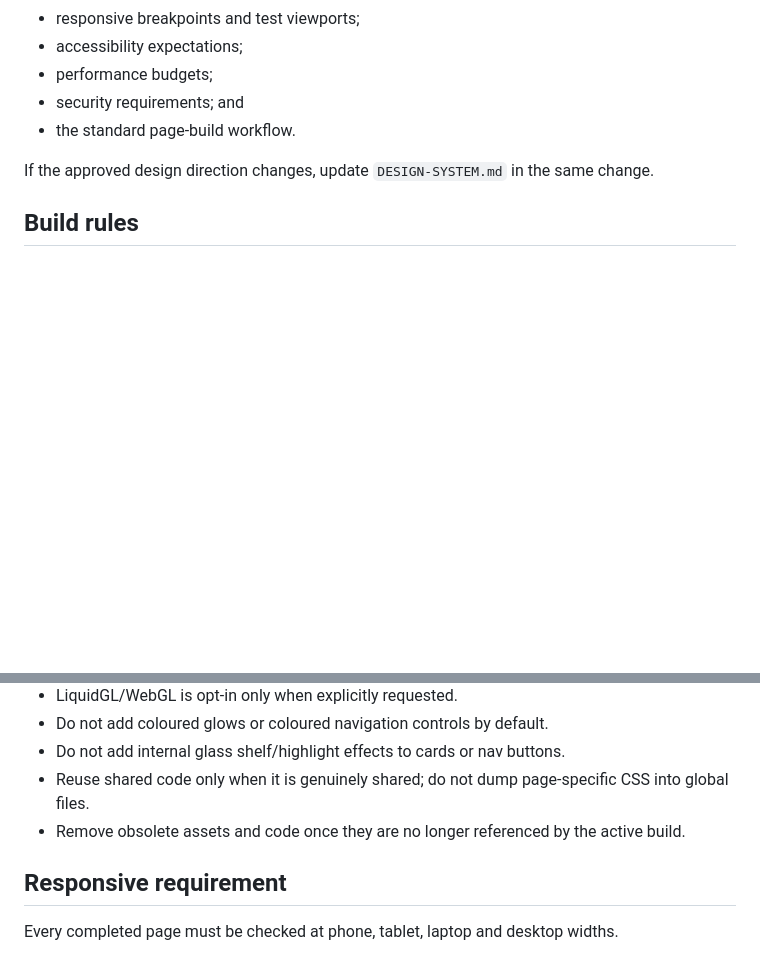
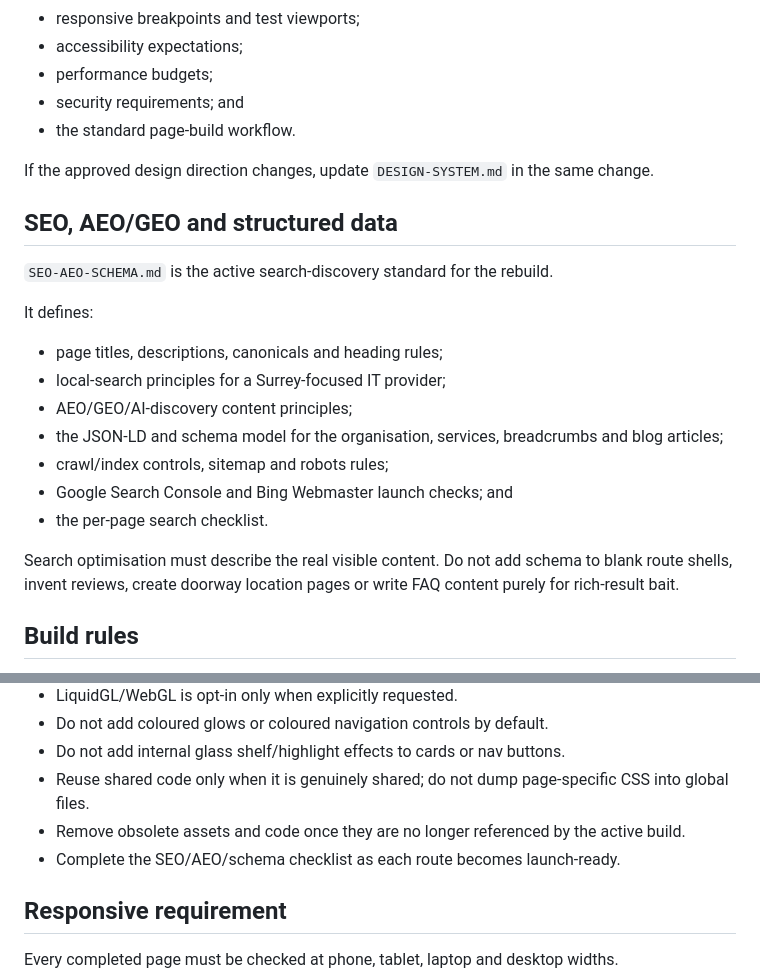
Before and after one commit to charliehart2k-tech/stapleit-website, a Markdown page: README.md, 2 parts joined by grey strips. Drawn GitHub-style; blank space fills up the shorter version.

Commit message:
Add SEO AEO and schema guidance to rebuild baseline

```diff
--- a/README.md
+++ b/README.md
@@ -40,6 +40,22 @@ It documents:
 
 If the approved design direction changes, update `DESIGN-SYSTEM.md` in the same change.
 
+## SEO, AEO/GEO and structured data
+
+`SEO-AEO-SCHEMA.md` is the active search-discovery standard for the rebuild.
+
+It defines:
+
+- page titles, descriptions, canonicals and heading rules;
+- local-search principles for a Surrey-focused IT provider;
+- AEO/GEO/AI-discovery content principles;
+- the JSON-LD and schema model for the organisation, services, breadcrumbs and blog articles;
+- crawl/index controls, sitemap and robots rules;
+- Google Search Console and Bing Webmaster launch checks; and
+- the per-page search checklist.
+
+Search optimisation must describe the real visible content. Do not add schema to blank route shells, invent reviews, create doorway location pages or write FAQ content purely for rich-result bait.
+
 ## Build rules
 
 - Rebuild one page/section at a time.
@@ -52,6 +68,7 @@ If the approved design direction changes, update `DESIGN-SYSTEM.md` in the same
 - Do not add internal glass shelf/highlight effects to cards or nav buttons.
 - Reuse shared code only when it is genuinely shared; do not dump page-specific CSS into global files.
 - Remove obsolete assets and code once they are no longer referenced by the active build.
+- Complete the SEO/AEO/schema checklist as each route becomes launch-ready.
 
 ## Responsive requirement
 
```
